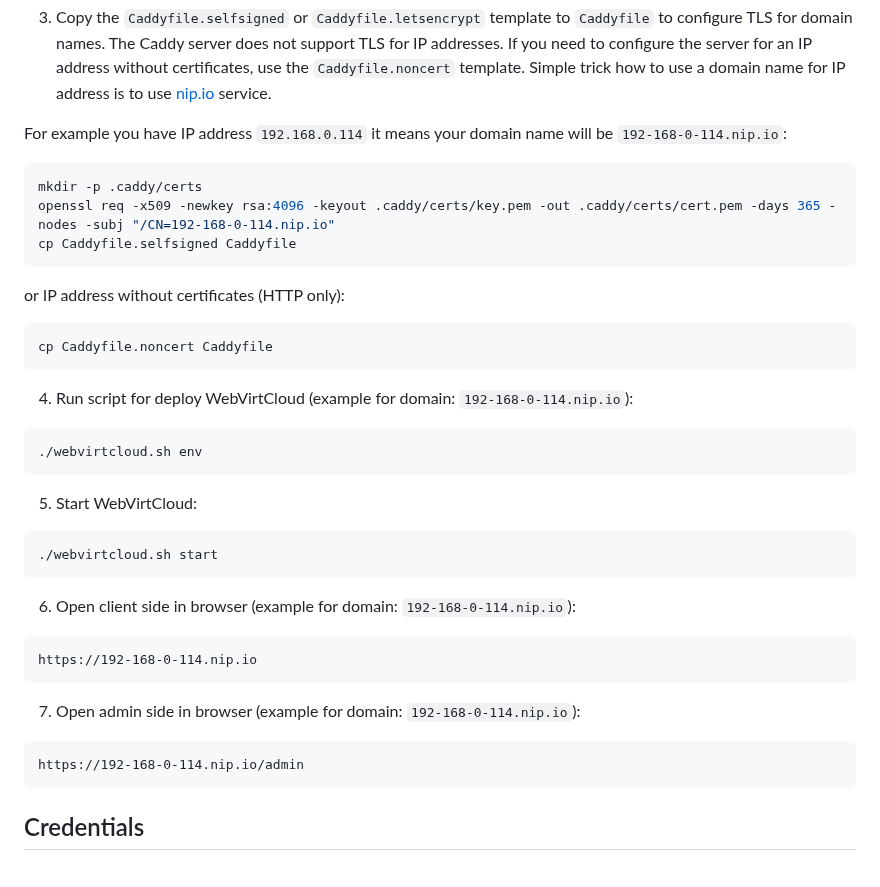
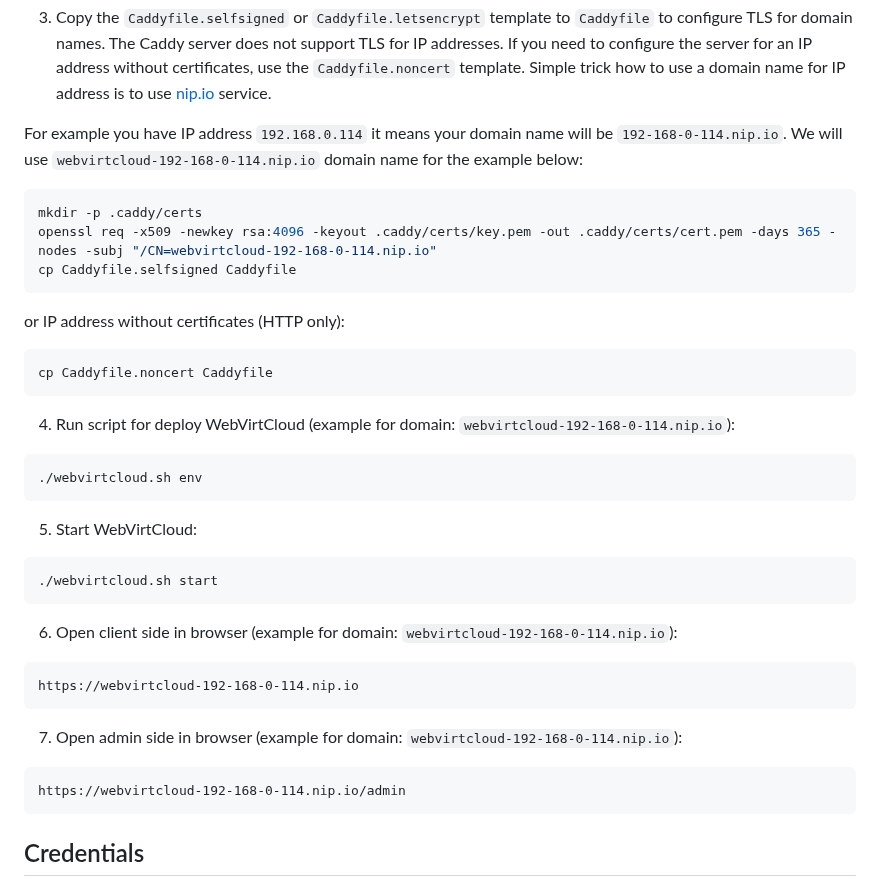
Before and after one commit to webvirtcloud/webvirtcloud, a Markdown page: README.md, the part around the change. GitHub-like rendering.

Commit message:
Updated example domain name

````diff
--- a/README.md
+++ b/README.md
@@ -50,11 +50,11 @@ cd webvirtcloud
 
 3. Copy the `Caddyfile.selfsigned` or `Caddyfile.letsencrypt` template to `Caddyfile` to configure TLS for domain names. The Caddy server does not support TLS for IP addresses. If you need to configure the server for an IP address without certificates, use the `Caddyfile.noncert` template. Simple trick how to use a domain name for IP address is to use [nip.io](https://nip.io) service.
 
-For example you have IP address `192.168.0.114` it means your domain name will be `192-168-0-114.nip.io`:
+For example you have IP address `192.168.0.114` it means your domain name will be `192-168-0-114.nip.io`. We will use `webvirtcloud-192-168-0-114.nip.io` domain name for the example below:
 
 ```bash
 mkdir -p .caddy/certs
-openssl req -x509 -newkey rsa:4096 -keyout .caddy/certs/key.pem -out .caddy/certs/cert.pem -days 365 -nodes -subj "/CN=192-168-0-114.nip.io"
+openssl req -x509 -newkey rsa:4096 -keyout .caddy/certs/key.pem -out .caddy/certs/cert.pem -days 365 -nodes -subj "/CN=webvirtcloud-192-168-0-114.nip.io"
 cp Caddyfile.selfsigned Caddyfile
 ```
 
@@ -64,7 +64,7 @@ or IP address without certificates (HTTP only):
 cp Caddyfile.noncert Caddyfile
 ```
 
-4. Run script for deploy WebVirtCloud (example for domain: `192-168-0-114.nip.io`):
+4. Run script for deploy WebVirtCloud (example for domain: `webvirtcloud-192-168-0-114.nip.io`):
 
 ```bash
 ./webvirtcloud.sh env
@@ -76,16 +76,16 @@ cp Caddyfile.noncert Caddyfile
 ./webvirtcloud.sh start
 ```
 
-6. Open client side in browser (example for domain: `192-168-0-114.nip.io`):
+6. Open client side in browser (example for domain: `webvirtcloud-192-168-0-114.nip.io`):
 
 ```url
-https://192-168-0-114.nip.io
+https://webvirtcloud-192-168-0-114.nip.io
 ```
 
-7. Open admin side in browser (example for domain: `192-168-0-114.nip.io`):
+7. Open admin side in browser (example for domain: `webvirtcloud-192-168-0-114.nip.io`):
 
 ```url
-https://192-168-0-114.nip.io/admin
+https://webvirtcloud-192-168-0-114.nip.io/admin
 ```
 
 ## Credentials ##
````
